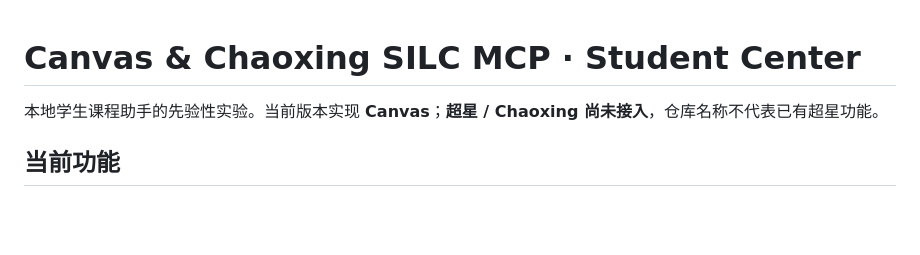
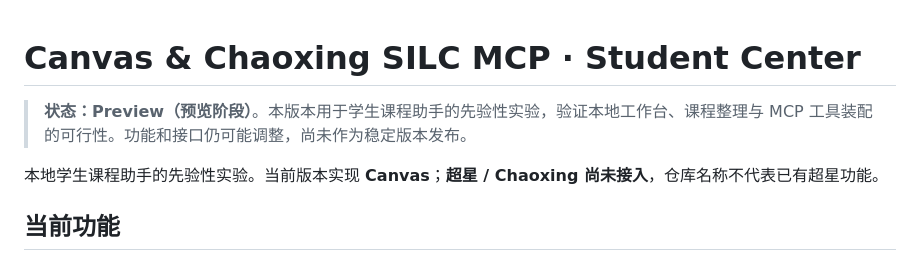
Before and after one commit to shu-silc-osc/canvas-chaoxing-silc-mcp, a Markdown page: README.md, the part around the change. GitHub-like rendering; blank space fills up the shorter version.

Commit message:
docs: mark student center as preview

```diff
--- a/README.md
+++ b/README.md
@@ -1,4 +1,6 @@
 # Canvas & Chaoxing SILC MCP · Student Center
+
+> **状态：Preview（预览阶段）**。本版本用于学生课程助手的先验性实验，验证本地工作台、课程整理与 MCP 工具装配的可行性。功能和接口仍可能调整，尚未作为稳定版本发布。
 
 本地学生课程助手的先验性实验。当前版本实现 **Canvas**；**超星 / Chaoxing 尚未接入**，仓库名称不代表已有超星功能。
 
```
